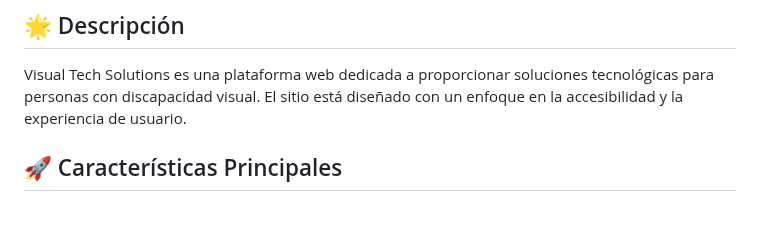
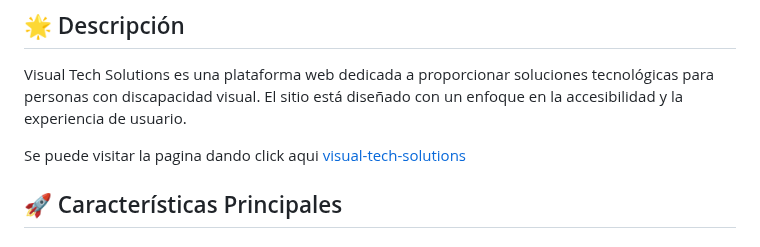
Before and after one commit to noxpluton/visual-tech-solutions, a Markdown page: README.md, the part around the change. Rendered like a GitHub page; blank space fills up the shorter version.

```diff
--- a/README.md
+++ b/README.md
@@ -2,6 +2,8 @@
 
 ## 🌟 Descripción
 Visual Tech Solutions es una plataforma web dedicada a proporcionar soluciones tecnológicas para personas con discapacidad visual. El sitio está diseñado con un enfoque en la accesibilidad y la experiencia de usuario.
+
+Se puede visitar la pagina dando click aqui [visual-tech-solutions](https://noxpluton.github.io/visual-tech-solutions/)
 
 ## 🚀 Características Principales
 
```
